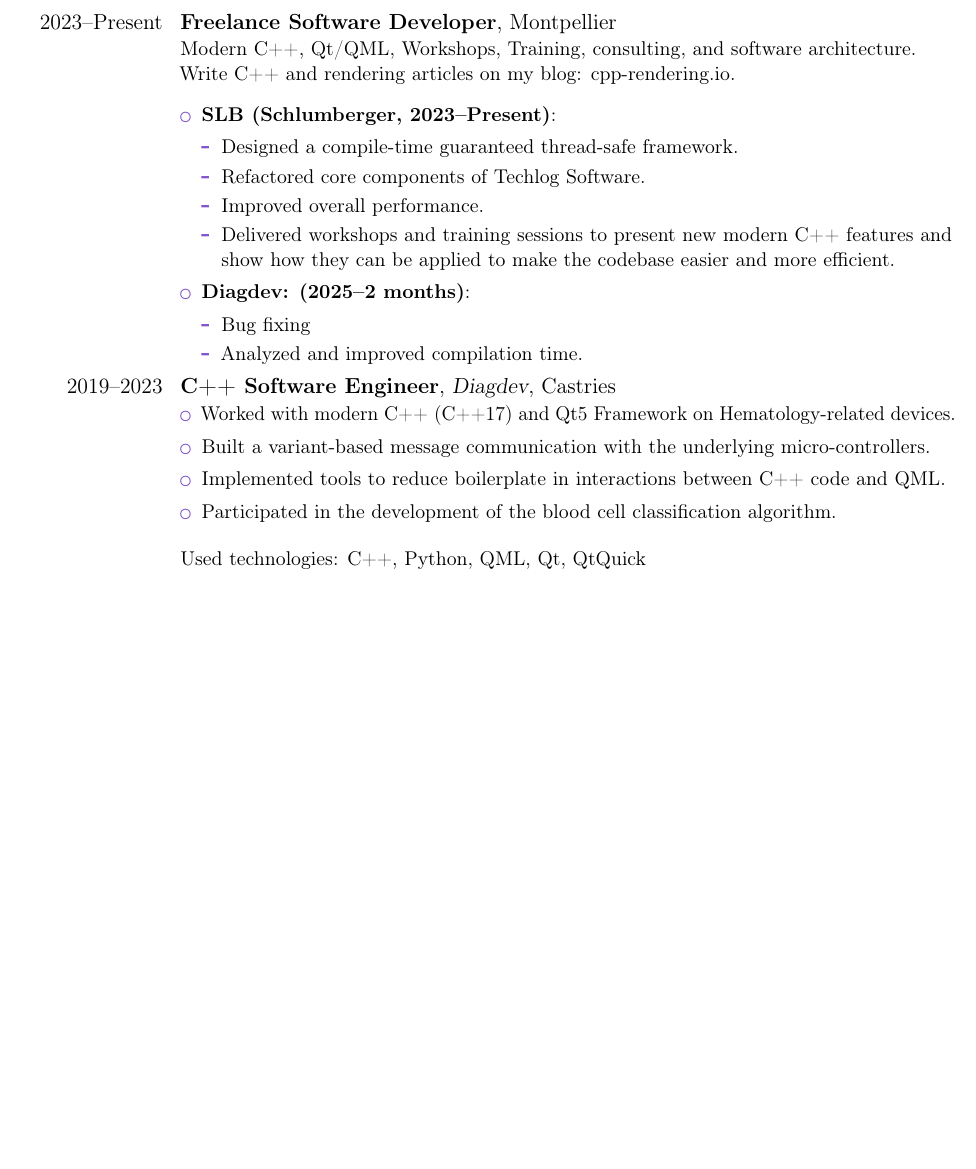
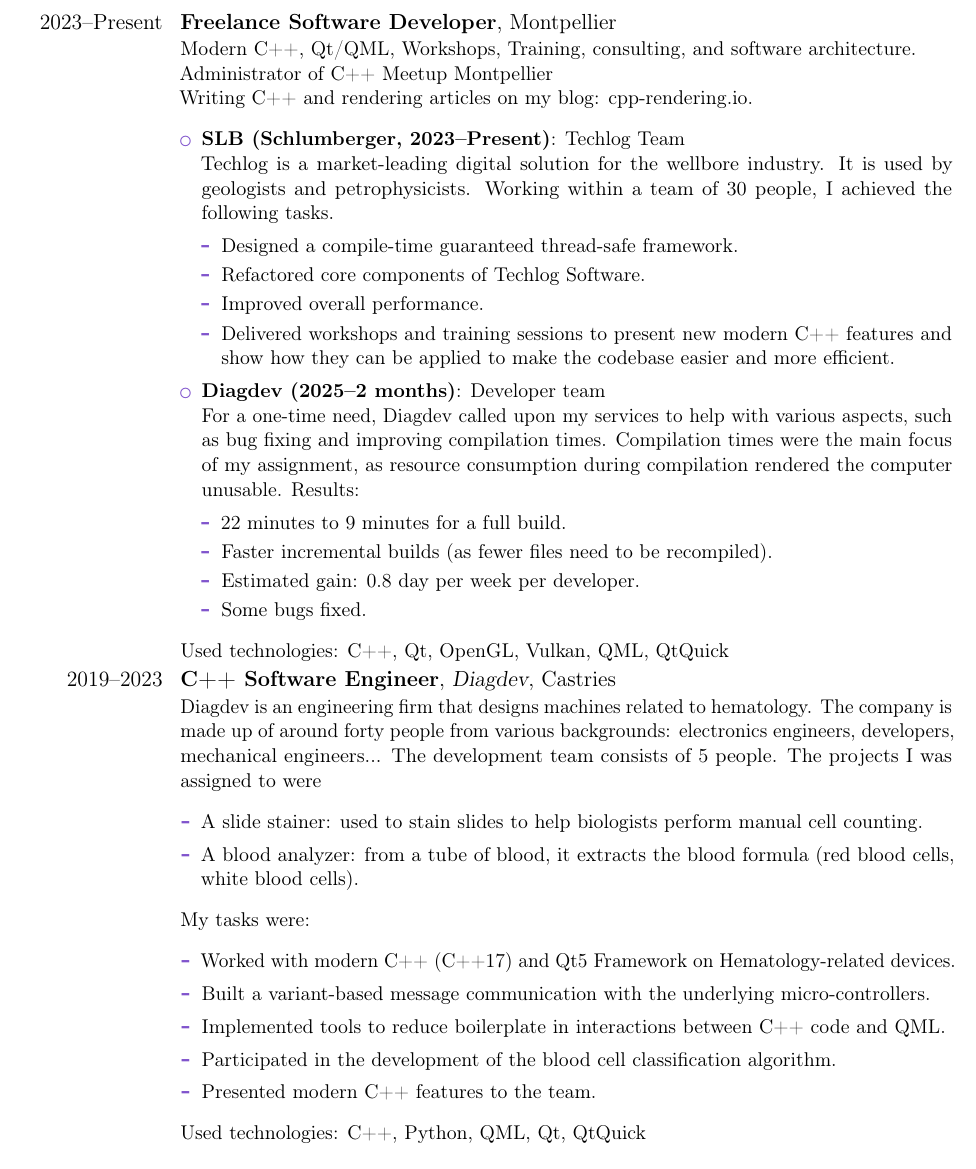
Before and after one commit to qnope/CV, a LaTeX CV (cv.tex): part of the page before the commit and part of page 1 of 2 after it, cut so that both start at the same text, the shorter picture padded with empty space. Compiled offline with pdfLaTeX.

Commit message:
Improving CV

```diff
--- a/cv.tex
+++ b/cv.tex
@@ -42,31 +42,50 @@
 \cventry{2023--Present}{Freelance Software Developer}{}{Montpellier}{}{
 Modern C++, Qt/QML, Workshops, Training, consulting, and software architecture.
 \newline
-Write C++ and rendering articles on my blog: \href{https://cpp-rendering.io}{cpp-rendering.io}.
+Administrator of C++ Meetup Montpellier
+\newline
+Writing C++ and rendering articles on my blog: \href{https://cpp-rendering.io}{cpp-rendering.io}.
 \begin{itemize}%
   \itemsep0em
-  \item \textbf{SLB (Schlumberger, 2023--Present)}:%
+  \item \textbf{SLB (Schlumberger, 2023--Present)}: Techlog Team%
+  \newline
+  Techlog is a market-leading digital solution for the wellbore industry.
+  It is used by geologists and petrophysicists. Working within a team of 30 people, I achieved
+  the following tasks.
     \begin{itemize}[itemsep=0em, topsep=0em, leftmargin=1em]
       \item Designed a compile-time guaranteed thread-safe framework.
       \item Refactored core components of Techlog Software.
       \item Improved overall performance.
       \item Delivered workshops and training sessions to present new modern C++ features and show how they can be applied to make the codebase easier and more efficient.
     \end{itemize}
-  \item \textbf{Diagdev: (2025--2 months)}:%
+  \item \textbf{Diagdev (2025--2 months)}: Developer team%
+  \newline
+  For a one-time need, Diagdev called upon my services to help with various aspects, such as bug fixing and improving compilation times. Compilation times were the main focus of my assignment, as resource consumption during compilation rendered the computer unusable. Results:
   \begin{itemize}[itemsep=0em, topsep=0em, leftmargin=1em]
-    \item Bug fixing
-    \item Analyzed and improved compilation time.
+    \item 22 minutes to 9 minutes for a full build.
+    \item Faster incremental builds (as fewer files need to be recompiled).
+    \item Estimated gain: 0.8 day per week per developer.
+    \item Some bugs fixed.
   \end{itemize}
 \end{itemize}
+Used technologies: C++, Qt, OpenGL, Vulkan, QML, QtQuick
 }
 
 \cventry{2019--2023}{C++ Software Engineer}{Diagdev}{Castries}{}{
-\begin{itemize}%
+Diagdev is an engineering firm that designs machines related to hematology. The company is made up of around forty people from various backgrounds: electronics engineers, developers, mechanical engineers... The development team consists of 5 people. The projects I was assigned to were
+\begin{itemize}[label=\labelitemii]%
+  \itemsep0em
+  \item A slide stainer: used to stain slides to help biologists perform manual cell counting.
+  \item A blood analyzer: from a tube of blood, it extracts the blood formula (red blood cells, white blood cells).
+\end{itemize}
+My tasks were:
+\begin{itemize}[label=\labelitemii]%
   \itemsep0em
   \item Worked with modern C++ (C++17) and Qt5 Framework on Hematology-related devices.
   \item Built a variant-based message communication with the underlying micro-controllers.
   \item Implemented tools to reduce boilerplate in interactions between C++ code and QML.
   \item Participated in the development of the blood cell classification algorithm.
+  \item Presented modern C++ features to the team.
 \end{itemize}
 Used technologies: C++, Python, QML, Qt, QtQuick
 }
```
Also changed, not shown: cv.pdf, cv.tex (6 more changed lines).
